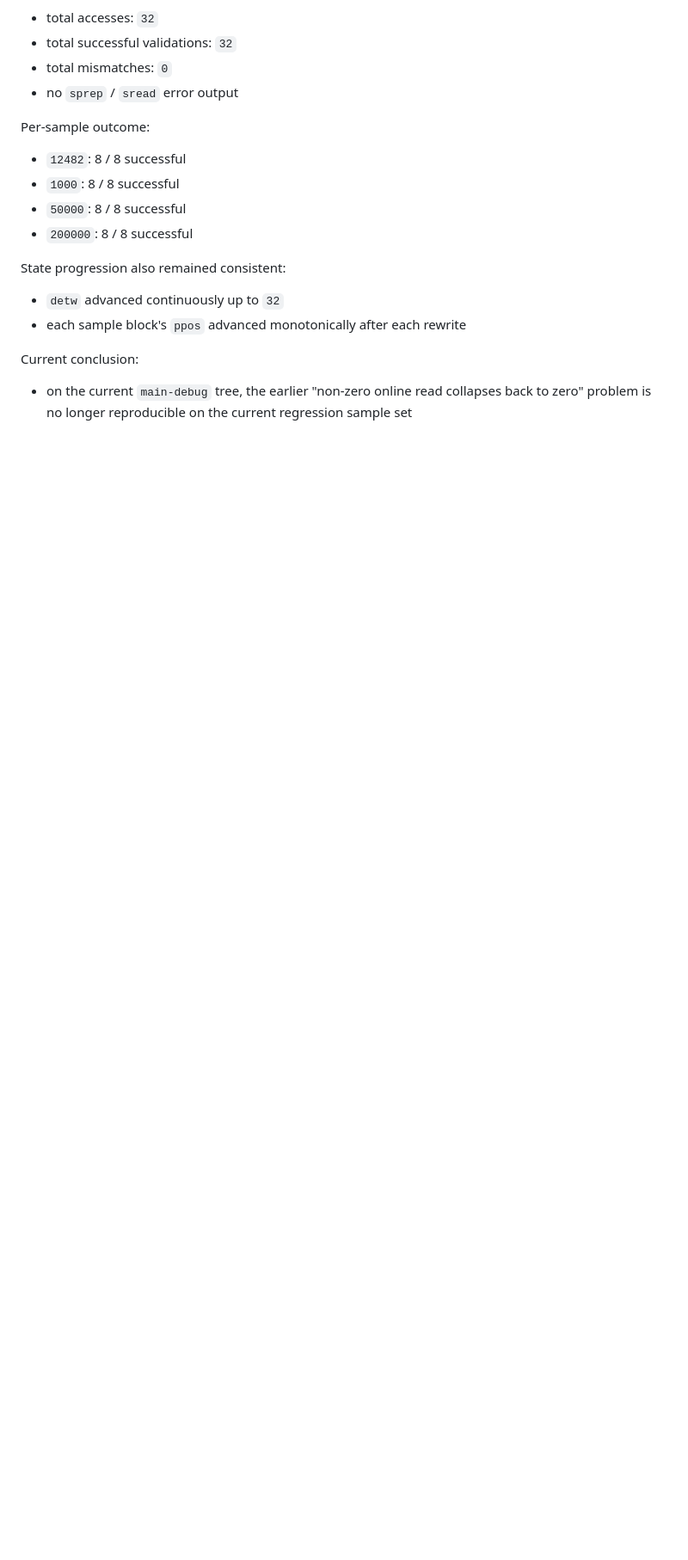
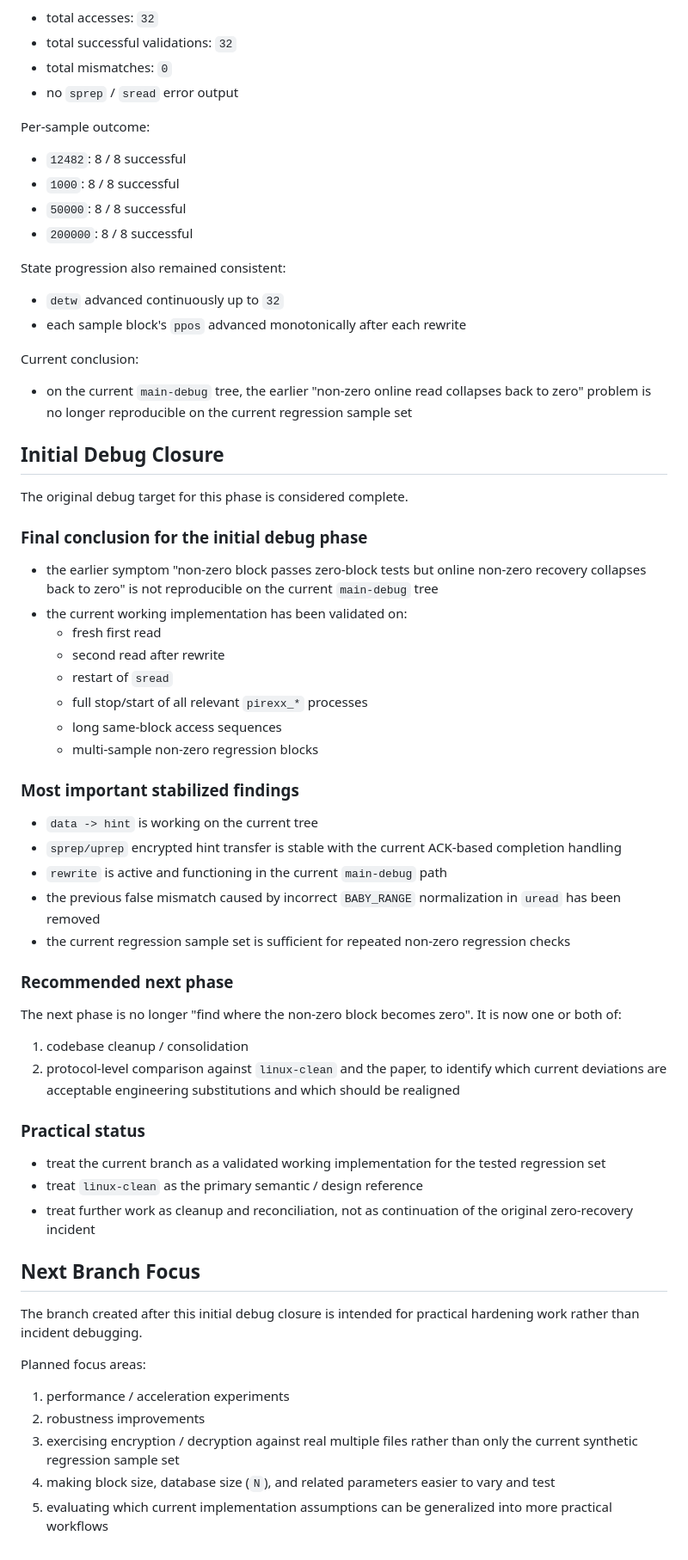
Before and after one commit to DuoHuiWei/PIR-towindows, a Markdown page: tmp/pirexx-debug-notes.md, the part around the change. Shown at 86% size. Drawn GitHub-style; blank space fills up the shorter version.

Commit message:
notes: start practical hardening branch

```diff
--- a/tmp/pirexx-debug-notes.md
+++ b/tmp/pirexx-debug-notes.md
@@ -287,3 +287,52 @@ State progression also remained consistent:
 Current conclusion:
 
 - on the current `main-debug` tree, the earlier "non-zero online read collapses back to zero" problem is no longer reproducible on the current regression sample set
+
+## Initial Debug Closure
+
+The original debug target for this phase is considered complete.
+
+### Final conclusion for the initial debug phase
+
+- the earlier symptom "non-zero block passes zero-block tests but online non-zero recovery collapses back to zero" is not reproducible on the current `main-debug` tree
+- the current working implementation has been validated on:
+  - fresh first read
+  - second read after rewrite
+  - restart of `sread`
+  - full stop/start of all relevant `pirexx_*` processes
+  - long same-block access sequences
+  - multi-sample non-zero regression blocks
+
+### Most important stabilized findings
+
+- `data -> hint` is working on the current tree
+- `sprep/uprep` encrypted hint transfer is stable with the current ACK-based completion handling
+- `rewrite` is active and functioning in the current `main-debug` path
+- the previous false mismatch caused by incorrect `BABY_RANGE` normalization in `uread` has been removed
+- the current regression sample set is sufficient for repeated non-zero regression checks
+
+### Recommended next phase
+
+The next phase is no longer "find where the non-zero block becomes zero".
+It is now one or both of:
+
+1. codebase cleanup / consolidation
+2. protocol-level comparison against `linux-clean` and the paper, to identify which current deviations are acceptable engineering substitutions and which should be realigned
+
+### Practical status
+
+- treat the current branch as a validated working implementation for the tested regression set
+- treat `linux-clean` as the primary semantic / design reference
+- treat further work as cleanup and reconciliation, not as continuation of the original zero-recovery incident
+
+## Next Branch Focus
+
+The branch created after this initial debug closure is intended for practical hardening work rather than incident debugging.
+
+Planned focus areas:
+
+1. performance / acceleration experiments
+2. robustness improvements
+3. exercising encryption / decryption against real multiple files rather than only the current synthetic regression sample set
+4. making block size, database size (`N`), and related parameters easier to vary and test
+5. evaluating which current implementation assumptions can be generalized into more practical workflows
```
